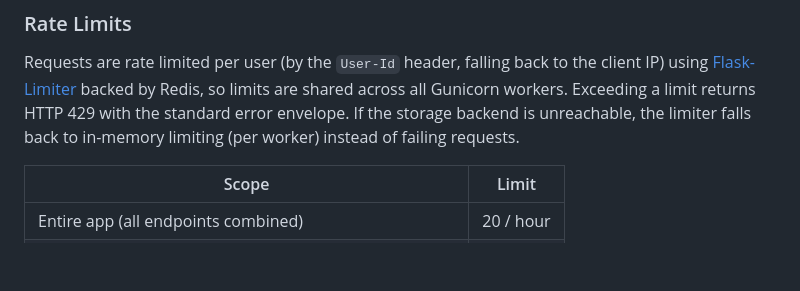
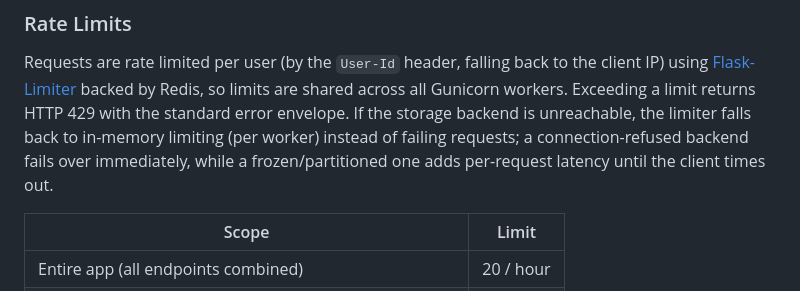
Before and after one commit to enekoperez/ai-project-back, a Markdown page: README.md, the part around the change. Rendered like a GitHub page; blank space fills up the shorter version.

Commit message:
Note rate-limit fallback latency behavior in README
Co-Authored-By: Claude Opus 4.8 (1M context) <noreply@anthropic.com>

```diff
--- a/README.md
+++ b/README.md
@@ -125,7 +125,9 @@ Requests are rate limited per user (by the `User-Id` header, falling back to the
 client IP) using [Flask-Limiter](https://flask-limiter.readthedocs.io/) backed by
 Redis, so limits are shared across all Gunicorn workers. Exceeding a limit returns
 HTTP 429 with the standard error envelope. If the storage backend is unreachable,
-the limiter falls back to in-memory limiting (per worker) instead of failing requests.
+the limiter falls back to in-memory limiting (per worker) instead of failing requests;
+a connection-refused backend fails over immediately, while a frozen/partitioned one
+adds per-request latency until the client times out.
 
 | Scope | Limit |
 | --- | --- |
```
